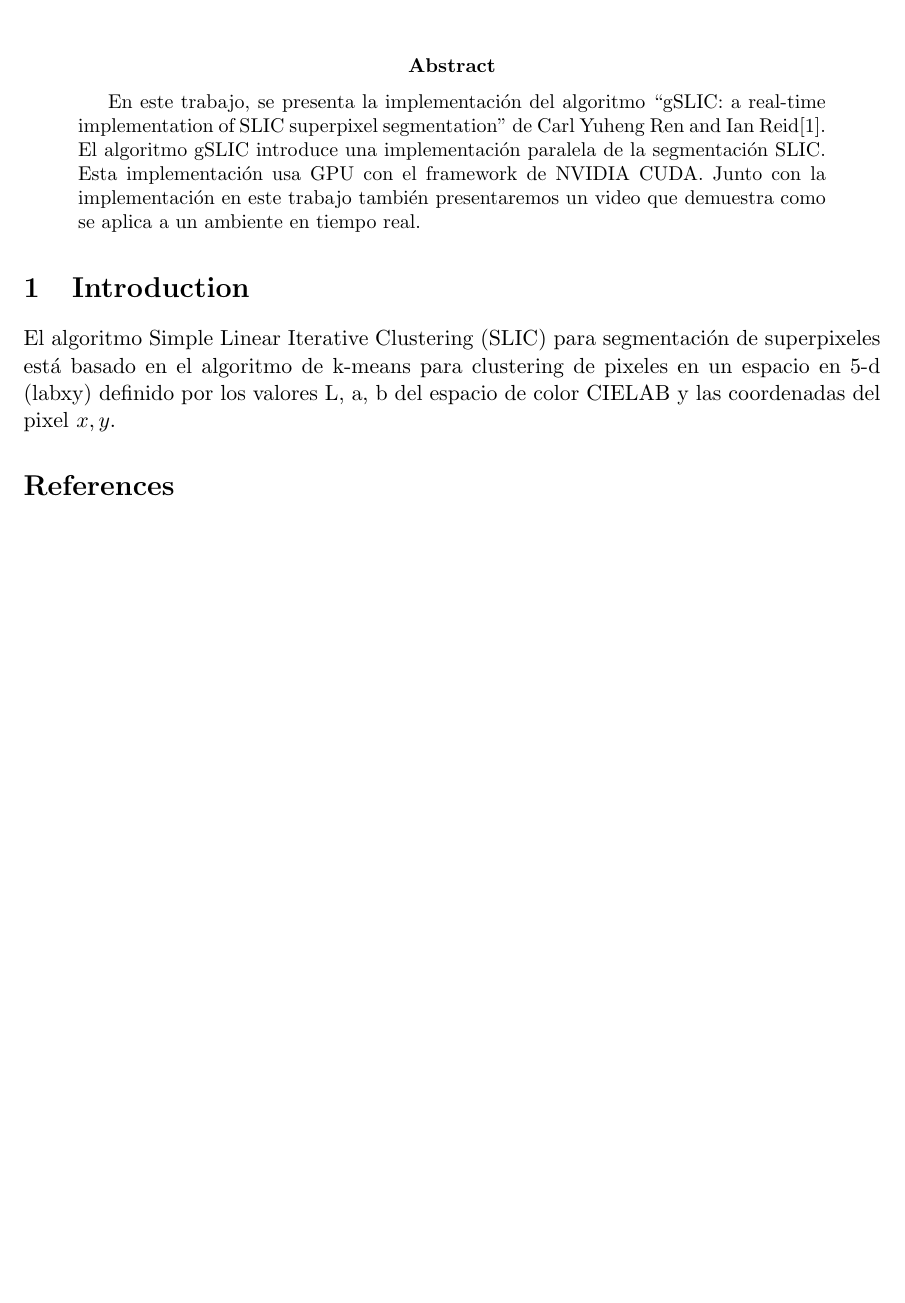
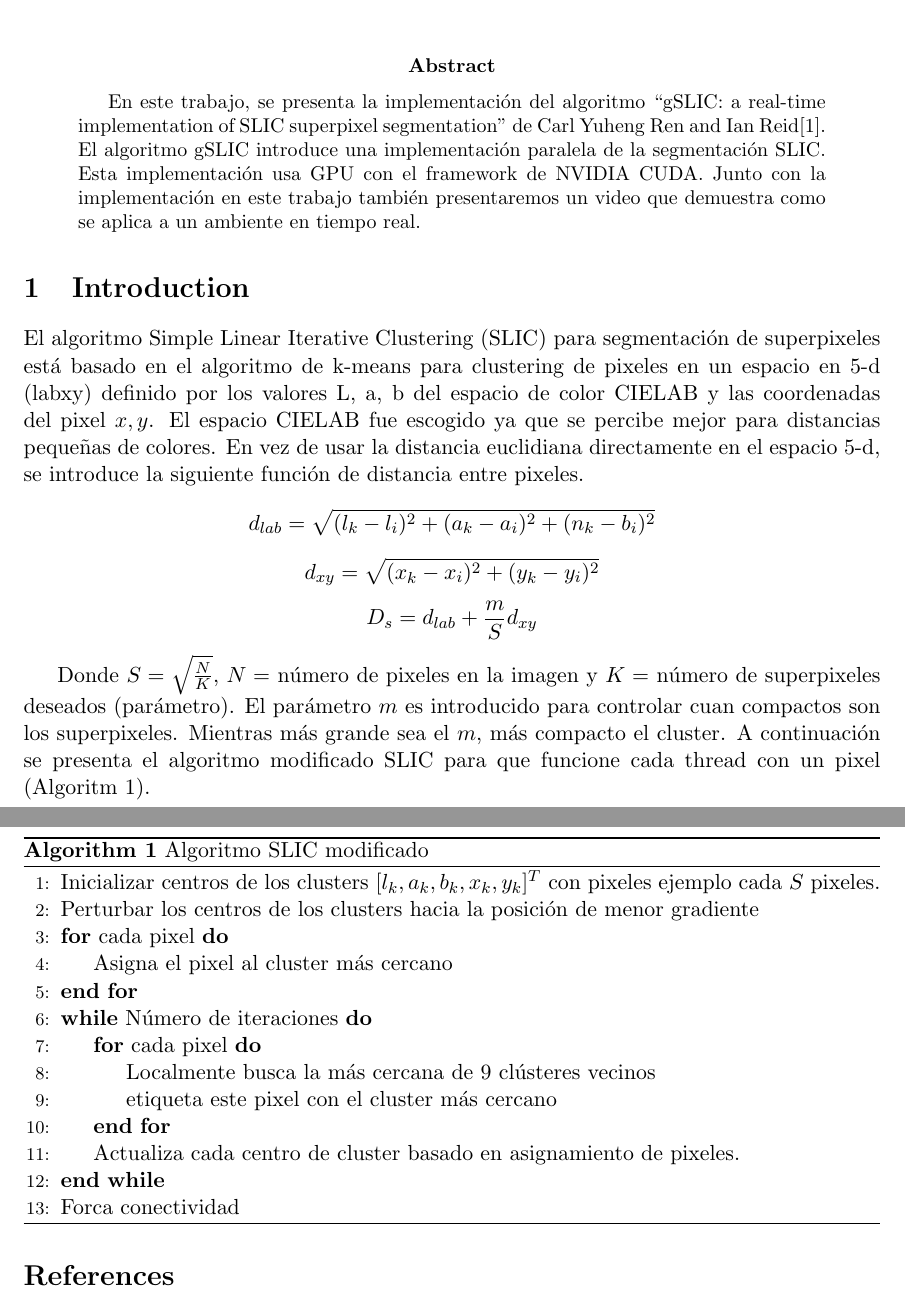
Before and after one commit to eLRuLL/easySLIC, a LaTeX paper (paper.tex): part of the page before the commit and two parts of pages 1 and 2 of 2 after it, the two joined at a grey line, cut so that both start at the same text, the shorter picture padded with empty space. Compiled offline with pdfLaTeX.

Commit message:
paper actualizado para entrega

```diff
--- a/paper.tex
+++ b/paper.tex
@@ -6,6 +6,11 @@
 \usepackage{graphicx}				% Use pdf, png, jpg, or eps§ with pdflatex; use eps in DVI mode
 								% TeX will automatically convert eps --> pdf in pdflatex
 \usepackage{amssymb}
+\usepackage{amsmath}
+\usepackage{algorithm}
+%\usepackage{algorithmic}
+\usepackage{algpseudocode}
+
 
 \title{Implementaci\'on del algoritm gSLIC}
 \author{Raul Gallegos, Juan Carlos Due\~nas}
@@ -18,7 +23,39 @@ El algoritmo gSLIC introduce una implementaci\'on paralela de la segmentaci\'on
 \end{abstract}
 
 \section{Introduction}
-El algoritmo Simple Linear Iterative Clustering (SLIC) para segmentaci\'on de superpixeles est\'a basado en el algoritmo de k-means para clustering de pixeles en un espacio en 5-d (labxy) definido por los valores L, a, b del espacio de color CIELAB y las coordenadas del pixel $x,y$.
+El algoritmo Simple Linear Iterative Clustering (SLIC) para segmentaci\'on de superpixeles est\'a basado en el algoritmo de k-means para clustering de pixeles en un espacio en 5-d (labxy) definido por los valores L, a, b del espacio de color CIELAB y las coordenadas del pixel $x,y$. El espacio CIELAB fue escogido ya que se percibe mejor para distancias pequeñas de colores. En vez de usar la distancia euclidiana directamente en el espacio 5-d, se introduce la siguiente función de distancia entre pixeles.
+$$
+d_{lab}=\sqrt{(l_k-l_i)^2+(a_k-a_i)^2+(n_k-b_i)^2}
+$$
+$$
+d_{xy}=\sqrt{(x_k-x_i)^2+(y_k-y_i)^2}
+$$
+$$
+D_s=d_{lab}+\frac{m}{S}d_{xy}
+$$
+
+Donde $S = \sqrt{\frac{N}{K}}$, $N=$ n\'umero de pixeles en la imagen y $K=$ n\'umero de superpixeles deseados (par\'ametro). El par\'ametro $m$ es introducido para controlar cuan compactos son los superpixeles. Mientras m\'as grande sea el $m$, m\'as compacto el cluster. A continuaci\'on se presenta el algoritmo modificado SLIC para que funcione cada thread con un pixel (Algoritm \ref{algo}).
+\begin{algorithm}
+\caption{Algoritmo SLIC modificado}
+\label{algo}
+\begin{algorithmic}[1]
+\State{Inicializar centros de los clusters $[l_k,a_k,b_k,x_k,y_k]^T$ con pixeles ejemplo cada $S$ pixeles.}
+\State{Perturbar los centros de los clusters hacia la posición de menor gradiente}
+\For{cada pixel}
+    \State{Asigna el pixel al cluster m\'as cercano}
+\EndFor
+\While{N\'umero de iteraciones}
+\For{cada pixel}
+\State{Localmente busca la m\'as cercana de 9 cl\'usteres vecinos}
+\State{etiqueta este pixel con el cluster m\'as cercano}
+\EndFor
+\State{Actualiza cada centro de cluster basado en asignamiento de pixeles.}
+\EndWhile
+\State{Forca conectividad}
+\end{algorithmic}
+\end{algorithm}
+
+
 %\subsection{}
 
 
```
